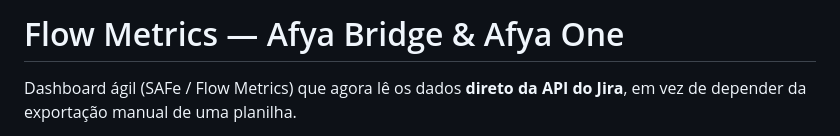
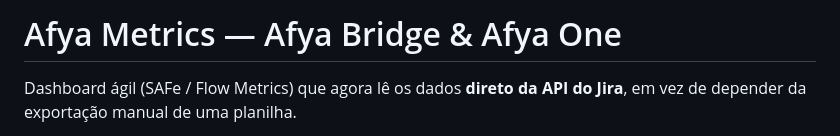
Before and after one commit to rzxgle/flow-metrics, a Markdown page: README.md, the part around the change. Rendered like a GitHub page.

Commit message:
atualizando README

```diff
--- a/README.md
+++ b/README.md
@@ -1,4 +1,4 @@
-# Flow Metrics — Afya Bridge & Afya One
+# Afya Metrics — Afya Bridge & Afya One
 
 Dashboard ágil (SAFe / Flow Metrics) que agora lê os dados **direto da API do
 Jira**, em vez de depender da exportação manual de uma planilha.
```
